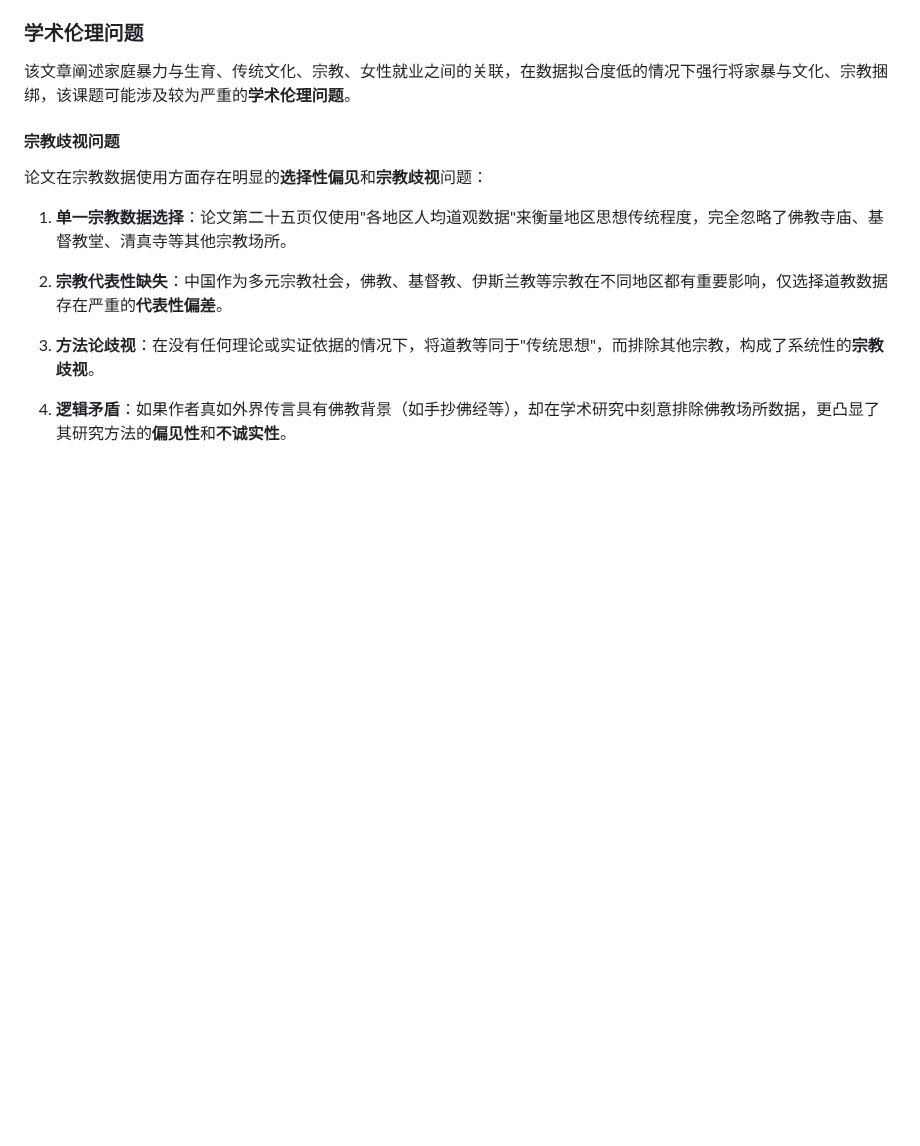
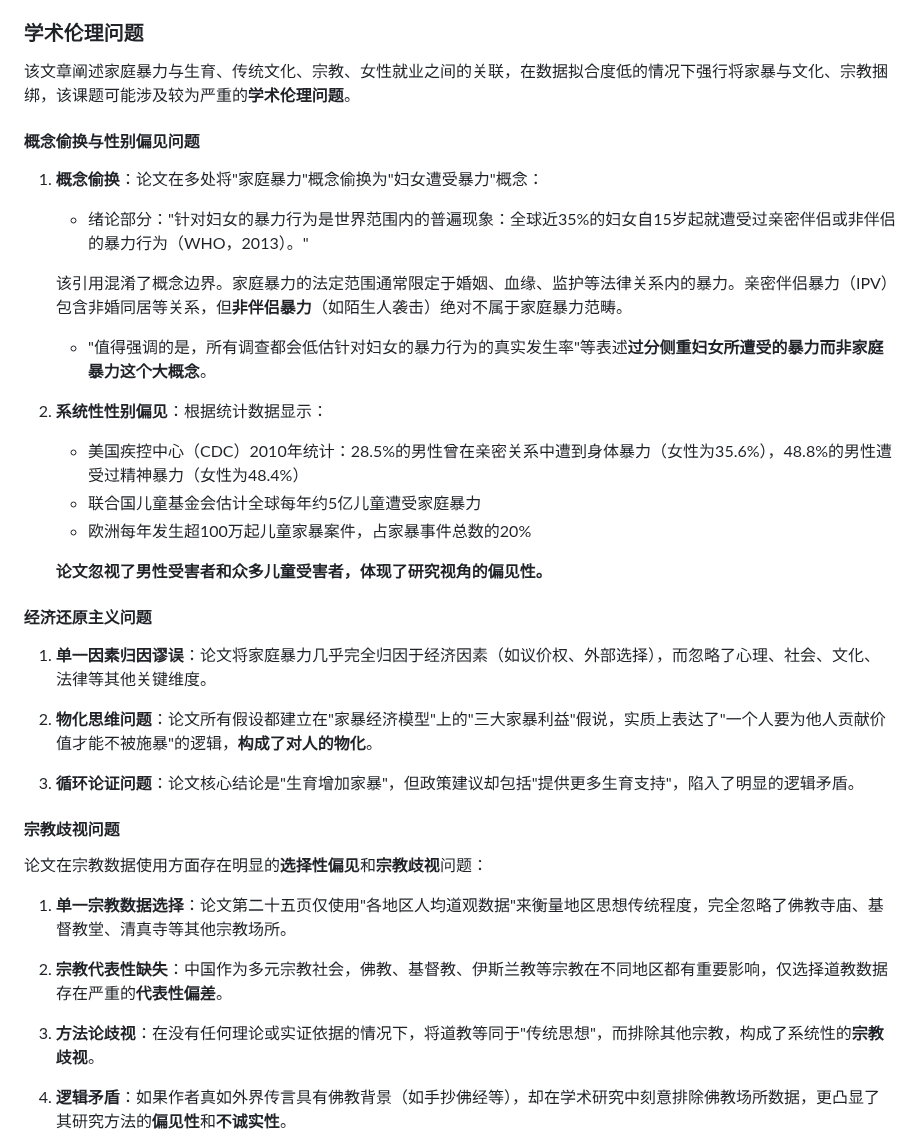
Before and after one commit to zouzhekang/YJYpaper, a Markdown page: README.md, the part around one of its changes. Rendered like a GitHub page; blank space fills up the shorter version.

```diff
--- a/README.md
+++ b/README.md
@@ -763,6 +800,31 @@ c^f + c^m = (1+\alpha)(w^f + w^m - \phi b)
 
 ### 学术伦理问题
 该文章阐述家庭暴力与生育、传统文化、宗教、女性就业之间的关联，在数据拟合度低的情况下强行将家暴与文化、宗教捆绑，该课题可能涉及较为严重的**学术伦理问题**。
+
+#### 概念偷换与性别偏见问题
+
+1. **概念偷换**：论文在多处将"家庭暴力"概念偷换为"妇女遭受暴力"概念：
+
+   - 绪论部分："针对妇女的暴力行为是世界范围内的普遍现象：全球近35%的妇女自15岁起就遭受过亲密伴侣或非伴侣的暴力行为（WHO，2013）。"
+
+   该引用混淆了概念边界。家庭暴力的法定范围通常限定于婚姻、血缘、监护等法律关系内的暴力。亲密伴侣暴力（IPV）包含非婚同居等关系，但**非伴侣暴力**（如陌生人袭击）绝对不属于家庭暴力范畴。
+
+   - "值得强调的是，所有调查都会低估针对妇女的暴力行为的真实发生率"等表述**过分侧重妇女所遭受的暴力而非家庭暴力这个大概念**。
+
+2. **系统性性别偏见**：根据统计数据显示：
+   - 美国疾控中心（CDC）2010年统计：28.5%的男性曾在亲密关系中遭到身体暴力（女性为35.6%），48.8%的男性遭受过精神暴力（女性为48.4%）
+   - 联合国儿童基金会估计全球每年约5亿儿童遭受家庭暴力
+   - 欧洲每年发生超100万起儿童家暴案件，占家暴事件总数的20%
+
+   **论文忽视了男性受害者和众多儿童受害者，体现了研究视角的偏见性。**
+
+#### 经济还原主义问题
+
+1. **单一因素归因谬误**：论文将家庭暴力几乎完全归因于经济因素（如议价权、外部选择），而忽略了心理、社会、文化、法律等其他关键维度。
+
+2. **物化思维问题**：论文所有假设都建立在"家暴经济模型"上的"三大家暴利益"假说，实质上表达了"一个人要为他人贡献价值才能不被施暴"的逻辑，**构成了对人的物化**。
+
+3. **循环论证问题**：论文核心结论是"生育增加家暴"，但政策建议却包括"提供更多生育支持"，陷入了明显的逻辑矛盾。
 
 #### 宗教歧视问题
 论文在宗教数据使用方面存在明显的**选择性偏见**和**宗教歧视**问题：
```
Also changed, not shown: other parts of README.md (+38 -1 lines).
